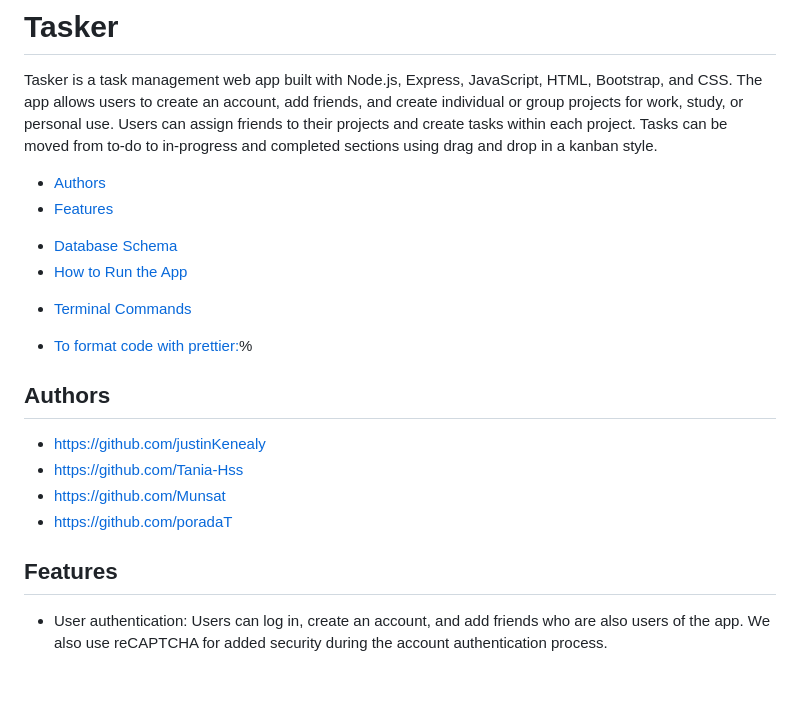
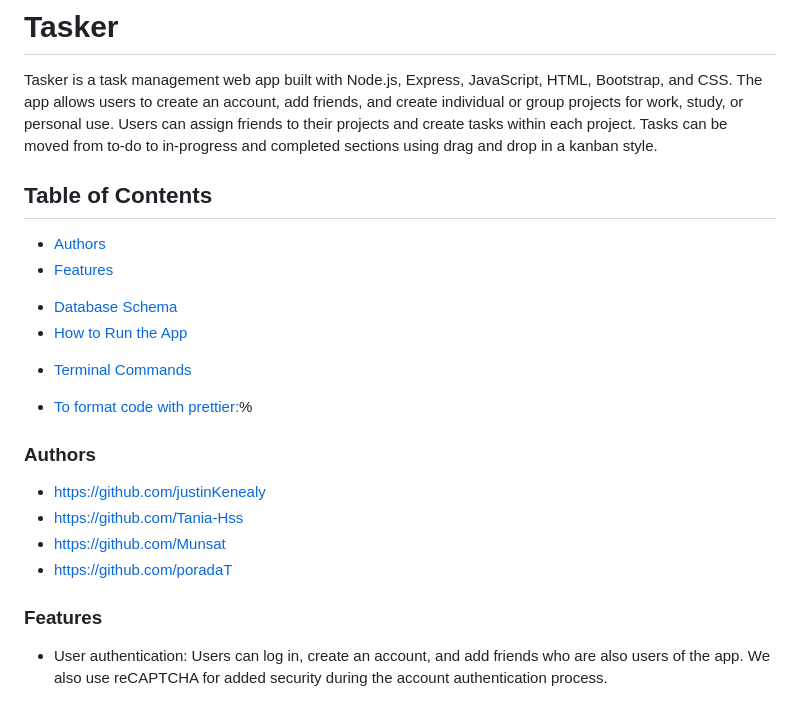
Before and after one commit to justinKenealy/Tasker, a Markdown page: README.md, the part around the change. GitHub-like rendering.

Commit message:
adds a heading for readibility

```diff
--- a/README.md
+++ b/README.md
@@ -2,6 +2,7 @@
 
 Tasker is a task management web app built with Node.js, Express, JavaScript, HTML, Bootstrap, and CSS. The app allows users to create an account, add friends, and create individual or group projects for work, study, or personal use. Users can assign friends to their projects and create tasks within each project. Tasks can be moved from to-do to in-progress and completed sections using drag and drop in a kanban style.
 
+## Table of Contents
 <!-- toc -->
 - [Authors](#authors)
 - [Features](#features)
@@ -12,14 +13,14 @@ Tasker is a task management web app built with Node.js, Express, JavaScript, HTM
 
 <!-- tocstop -->
 
-## Authors
+### Authors
 
 - https://github.com/justinKenealy
 - https://github.com/Tania-Hss
 - https://github.com/Munsat
 - https://github.com/poradaT
 
-## Features
+### Features
 
 - User authentication: Users can log in, create an account, and add friends who are also users of the app. We also use reCAPTCHA for added security during the account authentication process.
 
```
